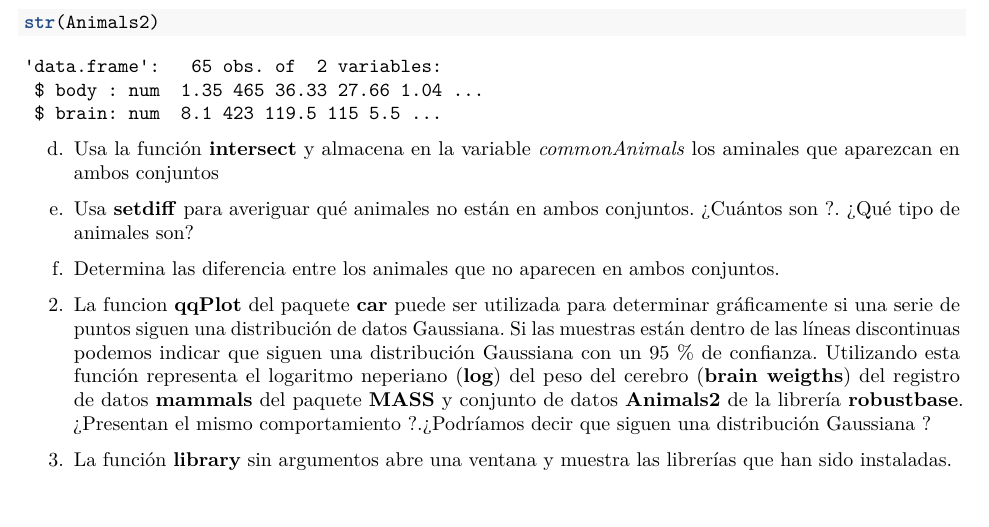
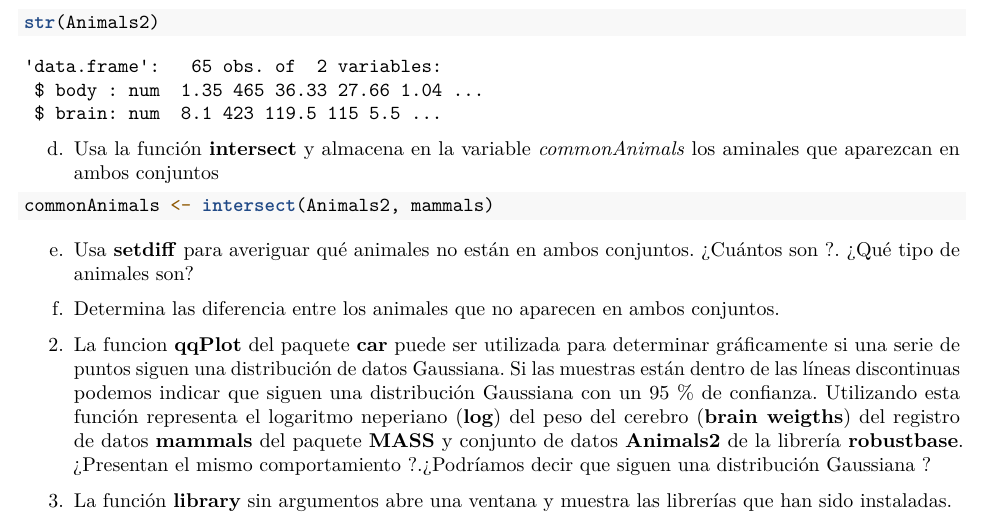
Before and after one commit to cargi4/SolucionesTema1, an R Markdown document (BoletinTema1ALUMNO.Rmd): part of page 2 of 3, cut so that both start at the same text, the shorter picture padded with empty space. Rendered offline with R 4.5, knitr and Pandoc, then LaTeX, with nearby package versions.

Commit message:
Apartado d, ejercicio 1

````diff
--- a/BoletinTema1ALUMNO.Rmd
+++ b/BoletinTema1ALUMNO.Rmd
@@ -111,11 +111,7 @@ str(Animals2)
 d.  Usa la función **intersect** y almacena en la variable *commonAnimals* los aminales que aparezcan en ambos conjuntos
 
 ```{r}
-
-
-
-
-
+commonAnimals <- intersect(Animals2, mammals)
 ```
 
 e.  Usa **setdiff** para averiguar qué animales no están en ambos conjuntos. ¿Cuántos son ?. ¿Qué tipo de animales son?
````
Also changed, not shown: BoletinTema1ALUMNO.nb.html.
